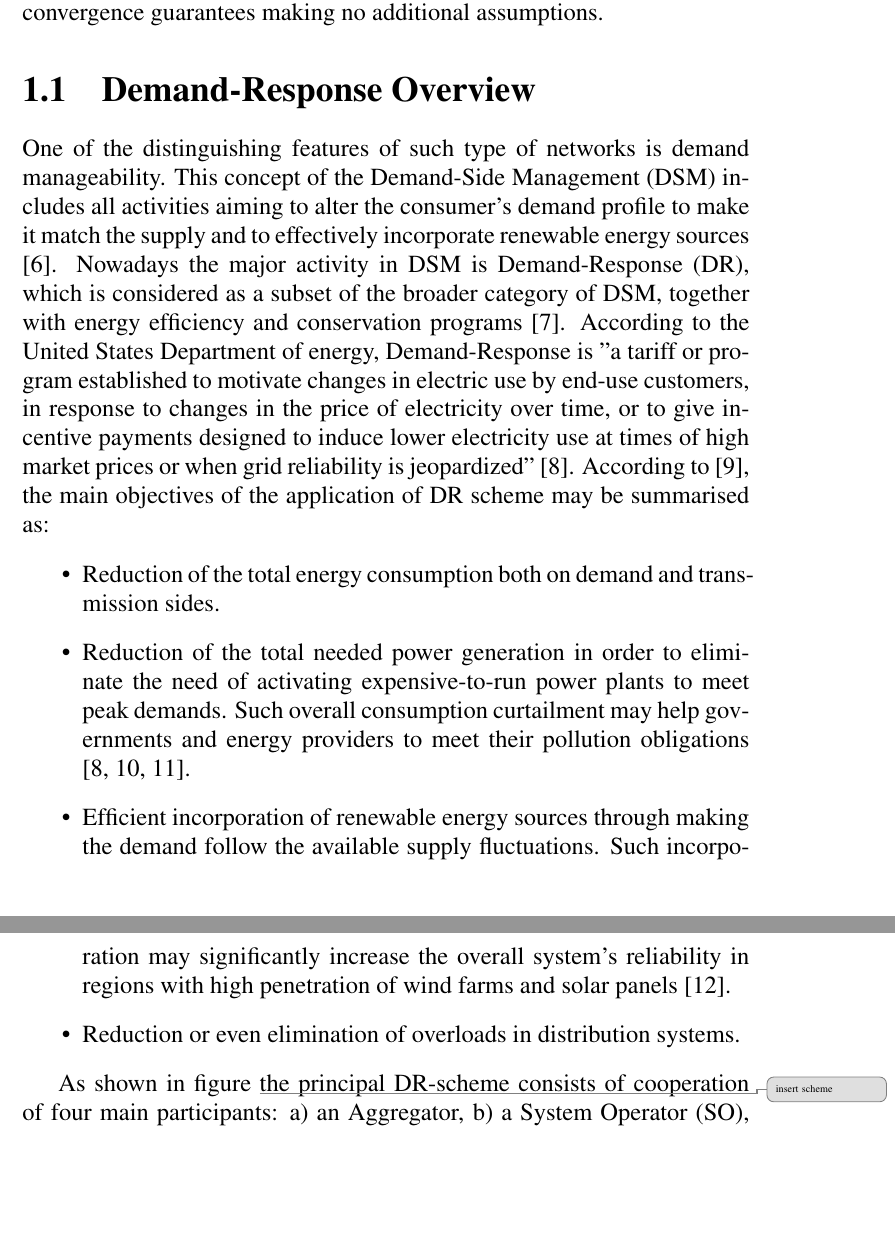
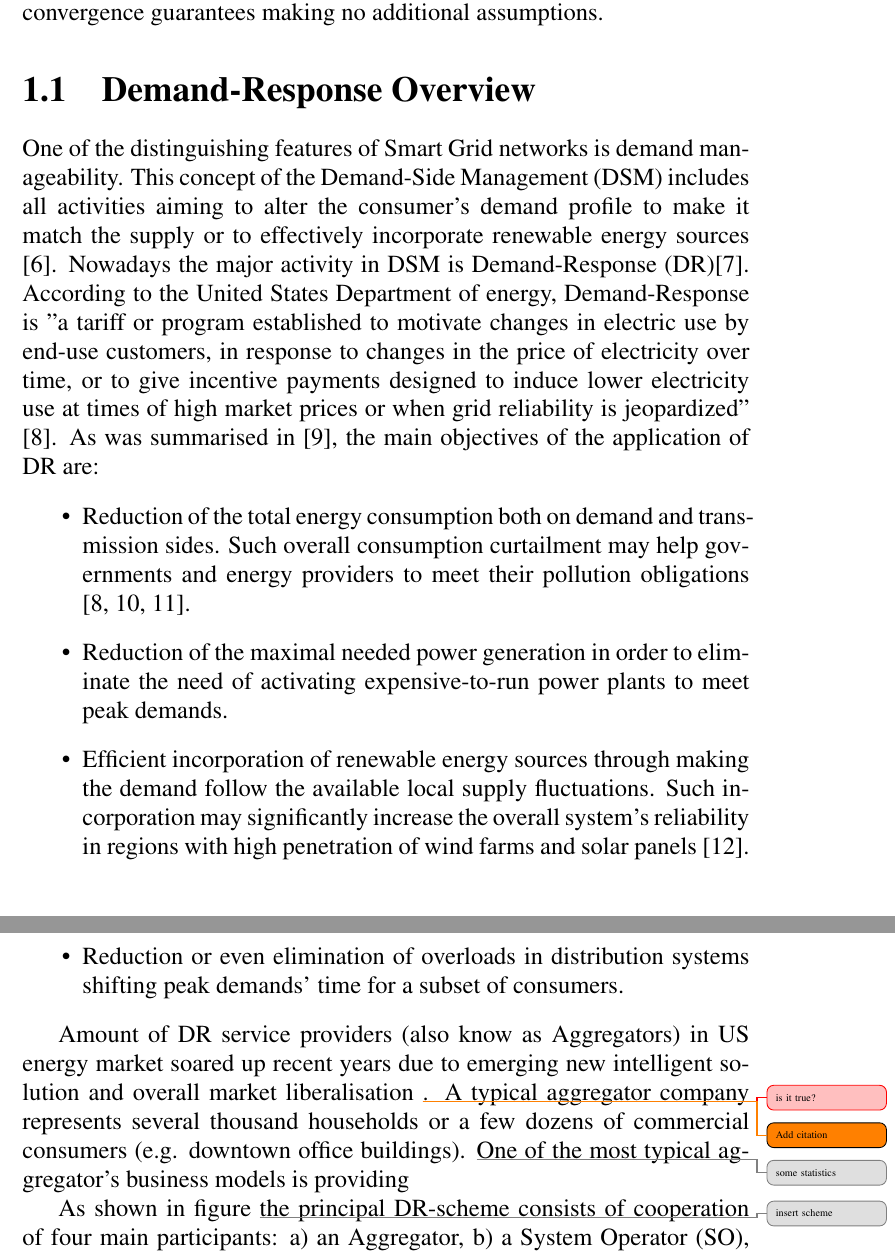
Before and after one commit to aksholokhov/bachelor_thesis, a LaTeX thesis (doc/thesis/main.tex, which reads doc/thesis/content/DR_overview.tex): two parts of pages 5 and 6 of 22, joined at a grey line, cut so that both start at the same text, the shorter picture padded with empty space. Compiled offline with pdfLaTeX.

Commit message:
Add Aggregator's business model in DR overview

```diff
--- a/doc/thesis/content/DR_overview.tex
+++ b/doc/thesis/content/DR_overview.tex
@@ -1,13 +1,15 @@
 \section{Demand-Response Overview}
 
 
-One of the distinguishing features of such type of networks is demand manageability. This concept of the Demand-Side Management (DSM) includes all activities aiming to alter the consumer's demand profile to make it match the supply and to effectively incorporate renewable energy sources \cite{Alizadeh2012}. Nowadays the major activity in DSM is Demand-Response (DR), which is considered as a subset of the broader category of DSM, together with energy efficiency and conservation programs \cite{Palensky2011}. According to the United States Department of energy, Demand-Response is "a tariff or program established to motivate changes in electric use by end-use customers, in response to changes in the price of electricity over time, or to give incentive payments designed to induce lower electricity use at times of high market prices or when grid reliability is jeopardized" \cite{DepartmentofEnergyUSA2006}. According to \cite{Vardakas2015}, the main objectives of the application of DR scheme may be summarised as:
+One of the distinguishing features of Smart Grid networks is demand manageability. This concept of the Demand-Side Management (DSM) includes all activities aiming to alter the consumer's demand profile to make it match the supply or to effectively incorporate renewable energy sources \cite{Alizadeh2012}. Nowadays the major activity in DSM is Demand-Response (DR)\cite{Palensky2011}. According to the United States Department of energy, Demand-Response is "a tariff or program established to motivate changes in electric use by end-use customers, in response to changes in the price of electricity over time, or to give incentive payments designed to induce lower electricity use at times of high market prices or when grid reliability is jeopardized" \cite{DepartmentofEnergyUSA2006}. As was summarised in \cite{Vardakas2015}, the main objectives of the application of DR are:
 \begin{itemize}
-    \item Reduction of the total energy consumption both on demand and transmission sides.
-    \item Reduction of the total needed power generation in order to eliminate the need of activating expensive-to-run power plants to meet peak demands. Such overall consumption curtailment may help governments and energy providers to meet their pollution obligations \cite{DepartmentofEnergyUSA2006, Shishlov2016, UnitedNations/FrameworkConventiononClimateChange2015}.
-    \item Efficient incorporation of renewable energy sources through making the demand follow the available supply fluctuations. Such incorporation may significantly increase the overall system's reliability in regions with high penetration of wind farms and solar panels \cite{Santacana2010}.
-    \item Reduction or even elimination of overloads in distribution systems.
+    \item Reduction of the total energy consumption both on demand and transmission sides. Such overall consumption curtailment may help governments and energy providers to meet their pollution obligations \cite{DepartmentofEnergyUSA2006, Shishlov2016, UnitedNations/FrameworkConventiononClimateChange2015}.
+    \item Reduction of the maximal needed power generation in order to eliminate the need of activating expensive-to-run power plants to meet peak demands.
+    \item Efficient incorporation of renewable energy sources through making the demand follow the available local supply fluctuations. Such incorporation may significantly increase the overall system's reliability in regions with high penetration of wind farms and solar panels \cite{Santacana2010}.
+    \item Reduction or even elimination of overloads in distribution systems shifting peak demands' time for a subset of consumers.
 \end{itemize}
+
+Amount of DR service providers (also know as Aggregators) in US energy market soared up recent years due to emerging new intelligent solution and overall market liberalisation \unsure{is it true?} \todo{Add citation}. A typical aggregator company represents several thousand households or a few dozens of commercial consumers (e.g. downtown office buildings). \missing{some statistics} One of the most typical aggregator's business models is providing
 
 As shown in figure \missing{insert scheme} the principal DR-scheme consists of cooperation of four main participants: a) an Aggregator, b) a System Operator (SO), c) Power Generation Unit(s) d) and Power Consumer(s) \cite{Medina2010}. Their interaction is a cyclic process typically started by the SO, which determines the preferred power consumption and sends it to the Aggregator. Next the Aggregator chooses participating loads from available, calculates possible change in demand and sends it back to the SO. And finally the Operator informs the most available substations about the upcoming demand. In such scheme the Aggregator provides the grid's intelligence executing optimisation procedures pr revealing problems in distribution system \cite{Vardakas2015}.
 
```
